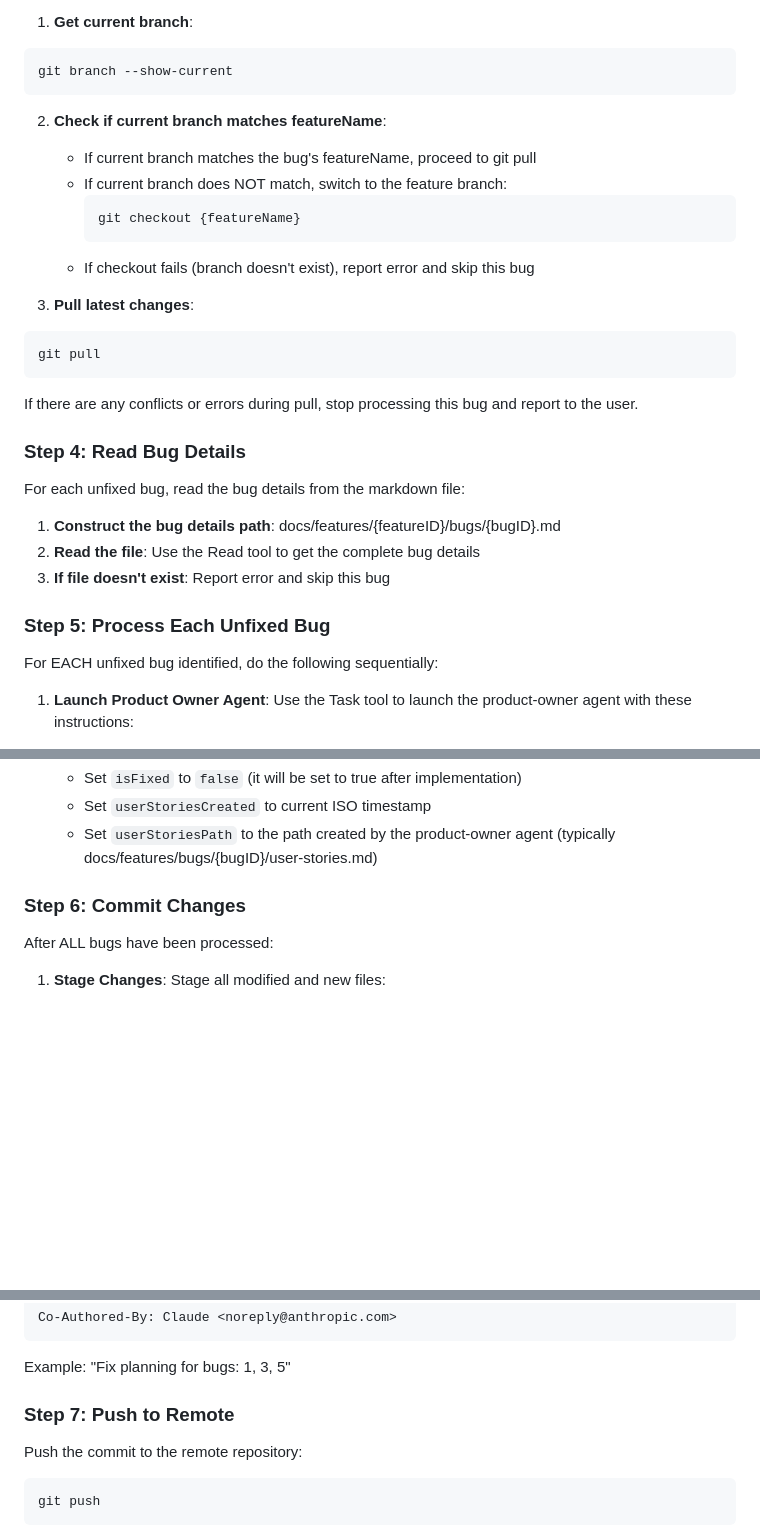
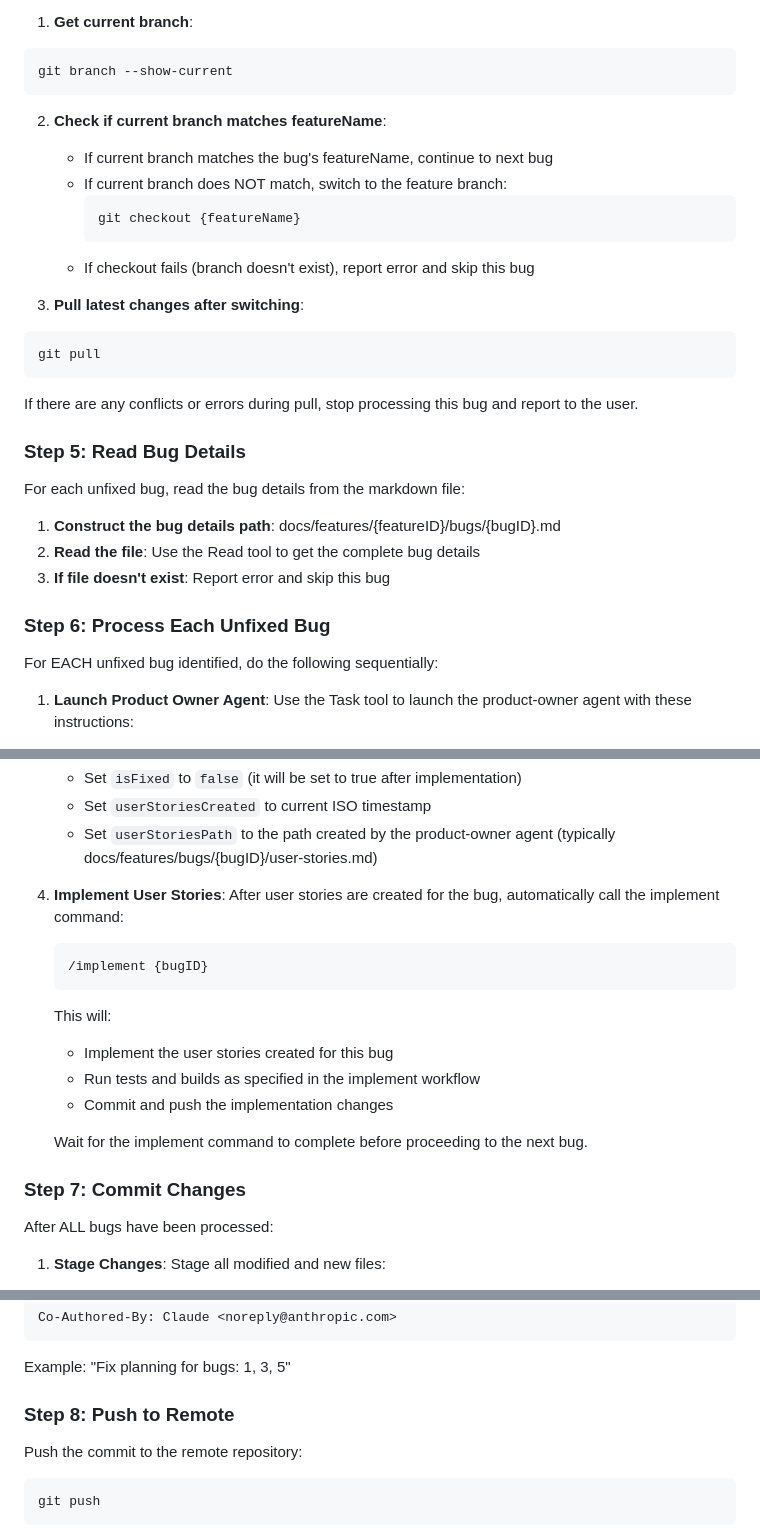
Before and after one commit to EdenCoNz/architecture, a Markdown page: .claude/commands/fix.md, 3 parts joined by grey strips. Rendered like a GitHub page; blank space fills up the shorter version.

````diff
--- a/.claude/commands/fix.md
+++ b/.claude/commands/fix.md
@@ -40,21 +73,21 @@ git branch --show-current
 ```
 
 2. **Check if current branch matches featureName**:
-   - If current branch matches the bug's featureName, proceed to git pull
+   - If current branch matches the bug's featureName, continue to next bug
    - If current branch does NOT match, switch to the feature branch:
      ```bash
      git checkout {featureName}
      ```
    - If checkout fails (branch doesn't exist), report error and skip this bug
 
-3. **Pull latest changes**:
+3. **Pull latest changes after switching**:
 ```bash
 git pull
 ```
 
 If there are any conflicts or errors during pull, stop processing this bug and report to the user.
 
-### Step 4: Read Bug Details
+### Step 5: Read Bug Details
 
 For each unfixed bug, read the bug details from the markdown file:
 
@@ -62,7 +95,7 @@ For each unfixed bug, read the bug details from the markdown file:
 2. **Read the file**: Use the Read tool to get the complete bug details
 3. **If file doesn't exist**: Report error and skip this bug
 
-### Step 5: Process Each Unfixed Bug
+### Step 6: Process Each Unfixed Bug
 
 For EACH unfixed bug identified, do the following sequentially:
 
@@ -93,7 +126,19 @@ Ensure all stories follow TDD methodology and are independently deployable.
    - Set `userStoriesCreated` to current ISO timestamp
    - Set `userStoriesPath` to the path created by the product-owner agent (typically docs/features/bugs/{bugID}/user-stories.md)
 
-### Step 6: Commit Changes
+4. **Implement User Stories**: After user stories are created for the bug, automatically call the implement command:
+   ```
+   /implement {bugID}
+   ```
+
+   This will:
+   - Implement the user stories created for this bug
+   - Run tests and builds as specified in the implement workflow
+   - Commit and push the implementation changes
+
+   Wait for the implement command to complete before proceeding to the next bug.
+
+### Step 7: Commit Changes
 
 After ALL bugs have been processed:
 
@@ -112,7 +157,7 @@ Co-Authored-By: Claude <noreply@anthropic.com>
 
 Example: "Fix planning for bugs: 1, 3, 5"
 
-### Step 7: Push to Remote
+### Step 8: Push to Remote
 
 Push the commit to the remote repository:
 
````
Also changed, not shown: other parts of .claude/commands/fix.md (+38 -5 lines).
